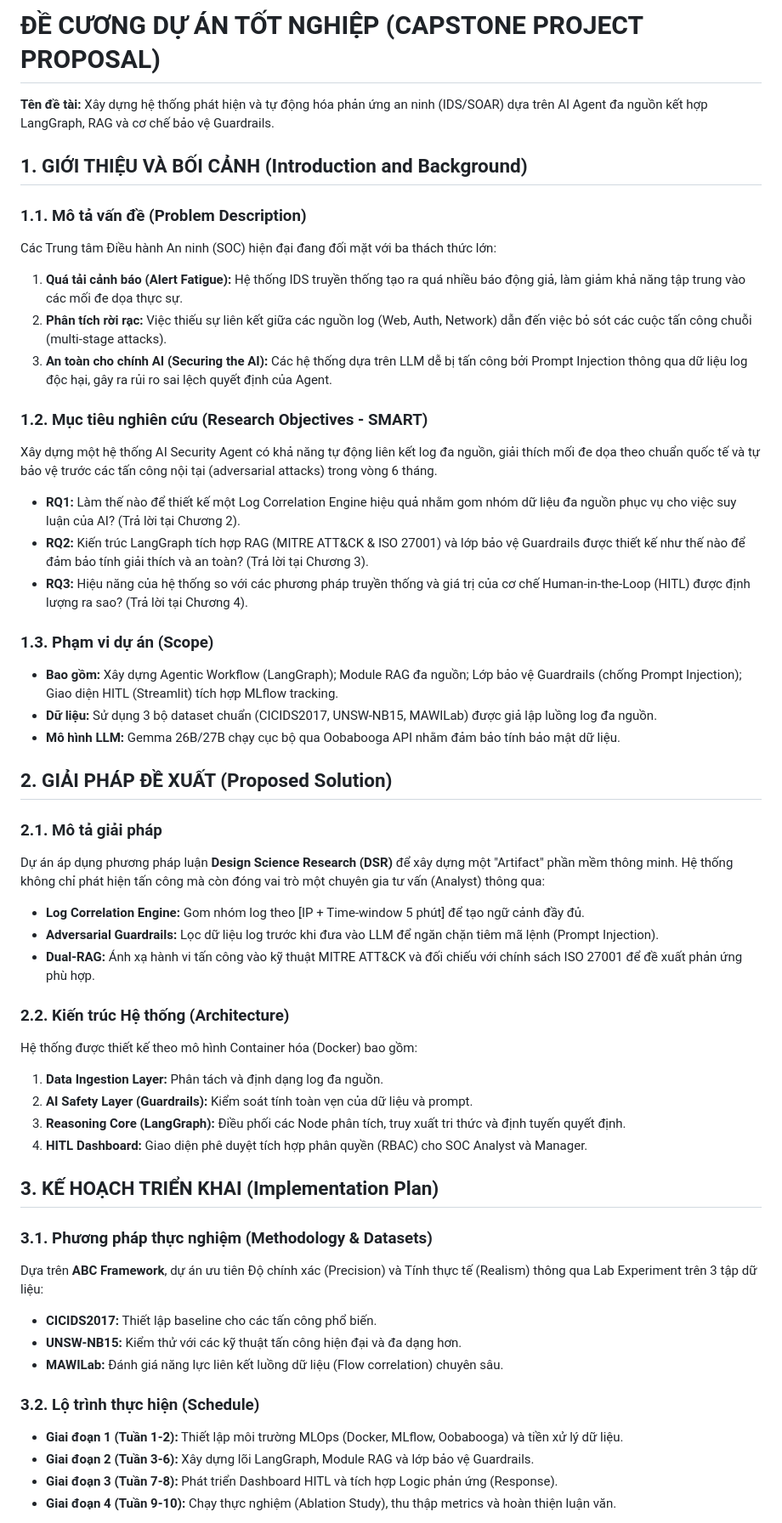
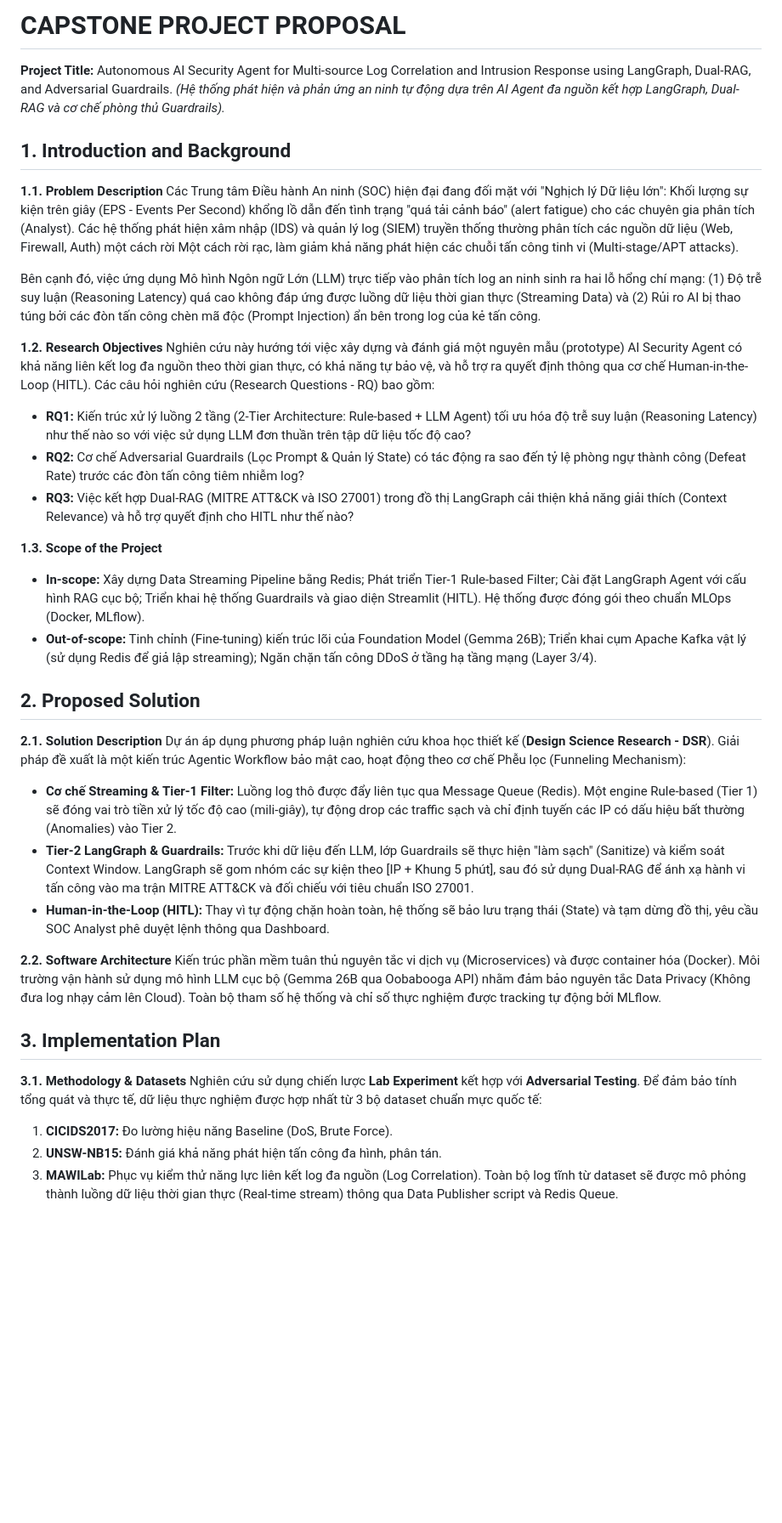
Before and after one commit to Binhchuoizzz/AI_Security_Graph, a Markdown page: docs/capstone_proposal.md, the part around one of its changes. Shown at 85% size. GitHub-like rendering; blank space fills up the shorter version.

Commit message:
docs: finalize capstone project proposal

```diff
--- a/docs/capstone_proposal.md
+++ b/docs/capstone_proposal.md
@@ -1,52 +1,42 @@
-# ĐỀ CƯƠNG DỰ ÁN TỐT NGHIỆP (CAPSTONE PROJECT PROPOSAL)
+# CAPSTONE PROJECT PROPOSAL
 
-**Tên đề tài:** Xây dựng hệ thống phát hiện và tự động hóa phản ứng an ninh (IDS/SOAR) dựa trên AI Agent đa nguồn kết hợp LangGraph, RAG và cơ chế bảo vệ Guardrails.
+**Project Title:** Autonomous AI Security Agent for Multi-source Log Correlation and Intrusion Response using LangGraph, Dual-RAG, and Adversarial Guardrails.
+*(Hệ thống phát hiện và phản ứng an ninh tự động dựa trên AI Agent đa nguồn kết hợp LangGraph, Dual-RAG và cơ chế phòng thủ Guardrails).*
 
-## 1. GIỚI THIỆU VÀ BỐI CẢNH (Introduction and Background)
+## 1. Introduction and Background
 
-### 1.1. Mô tả vấn đề (Problem Description)
-Các Trung tâm Điều hành An ninh (SOC) hiện đại đang đối mặt với ba thách thức lớn:
-1.  **Quá tải cảnh báo (Alert Fatigue):** Hệ thống IDS truyền thống tạo ra quá nhiều báo động giả, làm giảm khả năng tập trung vào các mối đe dọa thực sự.
-2.  **Phân tích rời rạc:** Việc thiếu sự liên kết giữa các nguồn log (Web, Auth, Network) dẫn đến việc bỏ sót các cuộc tấn công chuỗi (multi-stage attacks).
-3.  **An toàn cho chính AI (Securing the AI):** Các hệ thống dựa trên LLM dễ bị tấn công bởi Prompt Injection thông qua dữ liệu log độc hại, gây ra rủi ro sai lệch quyết định của Agent.
+**1.1. Problem Description**
+Các Trung tâm Điều hành An ninh (SOC) hiện đại đang đối mặt với "Nghịch lý Dữ liệu lớn": Khối lượng sự kiện trên giây (EPS - Events Per Second) khổng lồ dẫn đến tình trạng "quá tải cảnh báo" (alert fatigue) cho các chuyên gia phân tích (Analyst). Các hệ thống phát hiện xâm nhập (IDS) và quản lý log (SIEM) truyền thống thường phân tích các nguồn dữ liệu (Web, Firewall, Auth) một cách rời Một cách rời rạc, làm giảm khả năng phát hiện các chuỗi tấn công tinh vi (Multi-stage/APT attacks).
 
-### 1.2. Mục tiêu nghiên cứu (Research Objectives - SMART)
-Xây dựng một hệ thống AI Security Agent có khả năng tự động liên kết log đa nguồn, giải thích mối đe dọa theo chuẩn quốc tế và tự bảo vệ trước các tấn công nội tại (adversarial attacks) trong vòng 6 tháng.
-* **RQ1:** Làm thế nào để thiết kế một Log Correlation Engine hiệu quả nhằm gom nhóm dữ liệu đa nguồn phục vụ cho việc suy luận của AI? (Trả lời tại Chương 2).
-* **RQ2:** Kiến trúc LangGraph tích hợp RAG (MITRE ATT&CK & ISO 27001) và lớp bảo vệ Guardrails được thiết kế như thế nào để đảm bảo tính giải thích và an toàn? (Trả lời tại Chương 3).
-* **RQ3:** Hiệu năng của hệ thống so với các phương pháp truyền thống và giá trị của cơ chế Human-in-the-Loop (HITL) được định lượng ra sao? (Trả lời tại Chương 4).
+Bên cạnh đó, việc ứng dụng Mô hình Ngôn ngữ Lớn (LLM) trực tiếp vào phân tích log an ninh sinh ra hai lỗ hổng chí mạng: (1) Độ trễ suy luận (Reasoning Latency) quá cao không đáp ứng được luồng dữ liệu thời gian thực (Streaming Data) và (2) Rủi ro AI bị thao túng bởi các đòn tấn công chèn mã độc (Prompt Injection) ẩn bên trong log của kẻ tấn công.
 
-### 1.3. Phạm vi dự án (Scope)
-* **Bao gồm:** Xây dựng Agentic Workflow (LangGraph); Module RAG đa nguồn; Lớp bảo vệ Guardrails (chống Prompt Injection); Giao diện HITL (Streamlit) tích hợp MLflow tracking.
-* **Dữ liệu:** Sử dụng 3 bộ dataset chuẩn (CICIDS2017, UNSW-NB15, MAWILab) được giả lập luồng log đa nguồn.
-* **Mô hình LLM:** Gemma 26B/27B chạy cục bộ qua Oobabooga API nhằm đảm bảo tính bảo mật dữ liệu.
+**1.2. Research Objectives**
+Nghiên cứu này hướng tới việc xây dựng và đánh giá một nguyên mẫu (prototype) AI Security Agent có khả năng liên kết log đa nguồn theo thời gian thực, có khả năng tự bảo vệ, và hỗ trợ ra quyết định thông qua cơ chế Human-in-the-Loop (HITL). Các câu hỏi nghiên cứu (Research Questions - RQ) bao gồm:
+* **RQ1:** Kiến trúc xử lý luồng 2 tầng (2-Tier Architecture: Rule-based + LLM Agent) tối ưu hóa độ trễ suy luận (Reasoning Latency) như thế nào so với việc sử dụng LLM đơn thuần trên tập dữ liệu tốc độ cao?
+* **RQ2:** Cơ chế Adversarial Guardrails (Lọc Prompt & Quản lý State) có tác động ra sao đến tỷ lệ phòng ngự thành công (Defeat Rate) trước các đòn tấn công tiêm nhiễm log?
+* **RQ3:** Việc kết hợp Dual-RAG (MITRE ATT&CK và ISO 27001) trong đồ thị LangGraph cải thiện khả năng giải thích (Context Relevance) và hỗ trợ quyết định cho HITL như thế nào?
 
-## 2. GIẢI PHÁP ĐỀ XUẤT (Proposed Solution)
+**1.3. Scope of the Project**
+* **In-scope:** Xây dựng Data Streaming Pipeline bằng Redis; Phát triển Tier-1 Rule-based Filter; Cài đặt LangGraph Agent với cấu hình RAG cục bộ; Triển khai hệ thống Guardrails và giao diện Streamlit (HITL). Hệ thống được đóng gói theo chuẩn MLOps (Docker, MLflow).
+* **Out-of-scope:** Tinh chỉnh (Fine-tuning) kiến trúc lõi của Foundation Model (Gemma 26B); Triển khai cụm Apache Kafka vật lý (sử dụng Redis để giả lập streaming); Ngăn chặn tấn công DDoS ở tầng hạ tầng mạng (Layer 3/4).
 
-### 2.1. Mô tả giải pháp
-Dự án áp dụng phương pháp luận **Design Science Research (DSR)** để xây dựng một "Artifact" phần mềm thông minh. Hệ thống không chỉ phát hiện tấn công mà còn đóng vai trò một chuyên gia tư vấn (Analyst) thông qua:
-* **Log Correlation Engine:** Gom nhóm log theo [IP + Time-window 5 phút] để tạo ngữ cảnh đầy đủ.
-* **Adversarial Guardrails:** Lọc dữ liệu log trước khi đưa vào LLM để ngăn chặn tiêm mã lệnh (Prompt Injection).
-* **Dual-RAG:** Ánh xạ hành vi tấn công vào kỹ thuật MITRE ATT&CK và đối chiếu với chính sách ISO 27001 để đề xuất phản ứng phù hợp.
+## 2. Proposed Solution
 
-### 2.2. Kiến trúc Hệ thống (Architecture)
-Hệ thống được thiết kế theo mô hình Container hóa (Docker) bao gồm:
-1.  **Data Ingestion Layer:** Phân tách và định dạng log đa nguồn.
-2.  **AI Safety Layer (Guardrails):** Kiểm soát tính toàn vẹn của dữ liệu và prompt.
-3.  **Reasoning Core (LangGraph):** Điều phối các Node phân tích, truy xuất tri thức và định tuyến quyết định.
-4.  **HITL Dashboard:** Giao diện phê duyệt tích hợp phân quyền (RBAC) cho SOC Analyst và Manager.
+**2.1. Solution Description**
+Dự án áp dụng phương pháp luận nghiên cứu khoa học thiết kế (**Design Science Research - DSR**). Giải pháp đề xuất là một kiến trúc Agentic Workflow bảo mật cao, hoạt động theo cơ chế Phễu lọc (Funneling Mechanism):
+* **Cơ chế Streaming & Tier-1 Filter:** Luồng log thô được đẩy liên tục qua Message Queue (Redis). Một engine Rule-based (Tier 1) sẽ đóng vai trò tiền xử lý tốc độ cao (mili-giây), tự động drop các traffic sạch và chỉ định tuyến các IP có dấu hiệu bất thường (Anomalies) vào Tier 2.
+* **Tier-2 LangGraph & Guardrails:** Trước khi dữ liệu đến LLM, lớp Guardrails sẽ thực hiện "làm sạch" (Sanitize) và kiểm soát Context Window. LangGraph sẽ gom nhóm các sự kiện theo [IP + Khung 5 phút], sau đó sử dụng Dual-RAG để ánh xạ hành vi tấn công vào ma trận MITRE ATT&CK và đối chiếu với tiêu chuẩn ISO 27001.
+* **Human-in-the-Loop (HITL):** Thay vì tự động chặn hoàn toàn, hệ thống sẽ bảo lưu trạng thái (State) và tạm dừng đồ thị, yêu cầu SOC Analyst phê duyệt lệnh thông qua Dashboard.
 
-## 3. KẾ HOẠCH TRIỂN KHAI (Implementation Plan)
+**2.2. Software Architecture**
+Kiến trúc phần mềm tuân thủ nguyên tắc vi dịch vụ (Microservices) và được container hóa (Docker). Môi trường vận hành sử dụng mô hình LLM cục bộ (Gemma 26B qua Oobabooga API) nhằm đảm bảo nguyên tắc Data Privacy (Không đưa log nhạy cảm lên Cloud). Toàn bộ tham số hệ thống và chỉ số thực nghiệm được tracking tự động bởi MLflow.
 
-### 3.1. Phương pháp thực nghiệm (Methodology & Datasets)
-Dựa trên **ABC Framework**, dự án ưu tiên Độ chính xác (Precision) và Tính thực tế (Realism) thông qua Lab Experiment trên 3 tập dữ liệu:
-* **CICIDS2017:** Thiết lập baseline cho các tấn công phổ biến.
-* **UNSW-NB15:** Kiểm thử với các kỹ thuật tấn công hiện đại và đa dạng hơn.
-* **MAWILab:** Đánh giá năng lực liên kết luồng dữ liệu (Flow correlation) chuyên sâu.
+## 3. Implementation Plan
 
-### 3.2. Lộ trình thực hiện (Schedule)
-* **Giai đoạn 1 (Tuần 1-2):** Thiết lập môi trường MLOps (Docker, MLflow, Oobabooga) và tiền xử lý dữ liệu.
-* **Giai đoạn 2 (Tuần 3-6):** Xây dựng lõi LangGraph, Module RAG và lớp bảo vệ Guardrails.
-* **Giai đoạn 3 (Tuần 7-8):** Phát triển Dashboard HITL và tích hợp Logic phản ứng (Response).
-* **Giai đoạn 4 (Tuần 9-10):** Chạy thực nghiệm (Ablation Study), thu thập metrics và hoàn thiện luận văn.
+**3.1. Methodology & Datasets**
+Nghiên cứu sử dụng chiến lược **Lab Experiment** kết hợp với **Adversarial Testing**. Để đảm bảo tính tổng quát và thực tế, dữ liệu thực nghiệm được hợp nhất từ 3 bộ dataset chuẩn mực quốc tế:
+1.  **CICIDS2017:** Đo lường hiệu năng Baseline (DoS, Brute Force).
+2.  **UNSW-NB15:** Đánh giá khả năng phát hiện tấn công đa hình, phân tán.
+3.  **MAWILab:** Phục vụ kiểm thử năng lực liên kết log đa nguồn (Log Correlation).
+Toàn bộ log tĩnh từ dataset sẽ được mô phỏng thành luồng dữ liệu thời gian thực (Real-time stream) thông qua Data Publisher script và Redis Queue.
 
```
Also changed, not shown: other parts of docs/capstone_proposal.md (+18 -8 lines).
